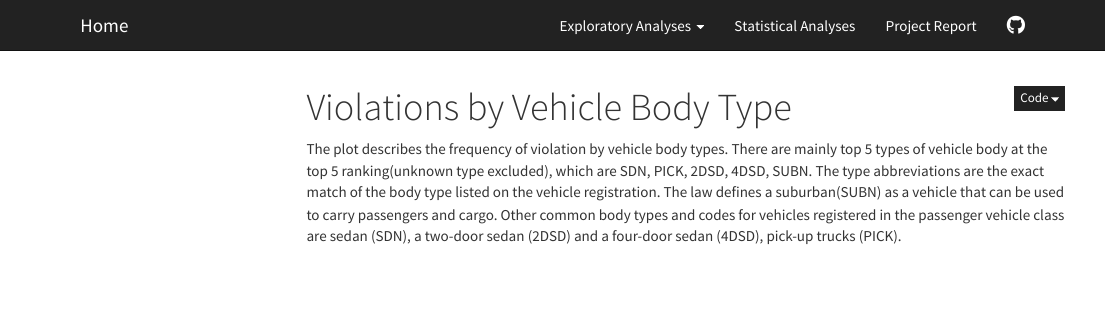
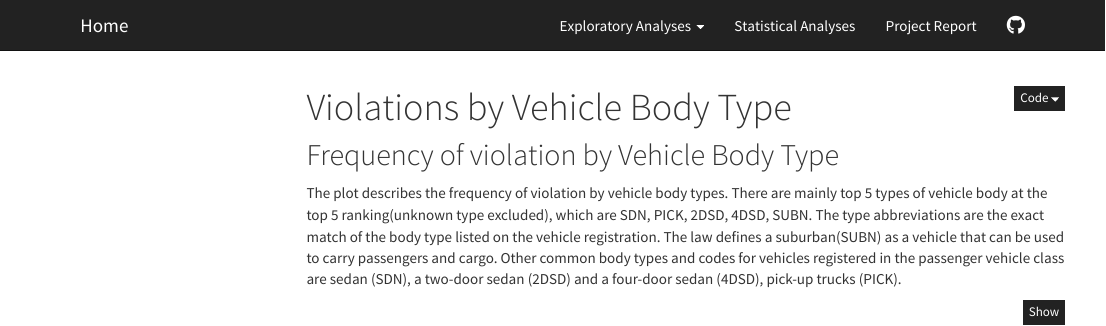
Before and after one commit to sarahyanwang/p8105_final_project, an R Markdown document (vehicle.Rmd): the page in a window 1100 px wide, from its top. Rendered offline with R 4.5, knitr and Pandoc, with nearby package versions; some code elsewhere in the file could not run offline; menus at the side of the page are left out; column names are cleaned by a stand-in for the janitor package.

Commit message:
change the description in vehicle part

````diff
--- a/vehicle.Rmd
+++ b/vehicle.Rmd
@@ -20,6 +20,8 @@ source("code/formatting.R")
 
 head(violation)
 ```
+
+## Frequency of violation by Vehicle Body Type
 
 The plot describes the frequency of violation by vehicle body types. There are mainly top 5 types of vehicle body at the top 5 ranking(unknown type excluded), which are SDN, PICK, 2DSD, 4DSD, SUBN. The type abbreviations are the exact match of the body type listed on the vehicle registration. The law defines a suburban(SUBN) as a vehicle that can be used to carry passengers and cargo. Other common body types and codes for vehicles registered in the passenger vehicle class are sedan (SDN), a two-door sedan (2DSD) and a four-door sedan (4DSD), pick-up trucks (PICK).
 ```{r, warning=FALSE, message=FALSE}
````
